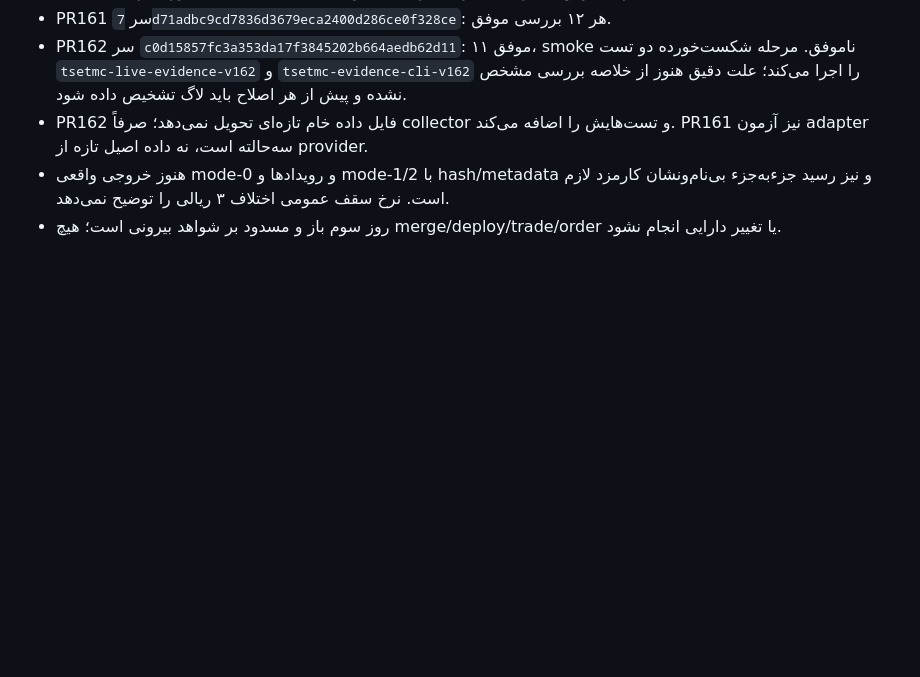
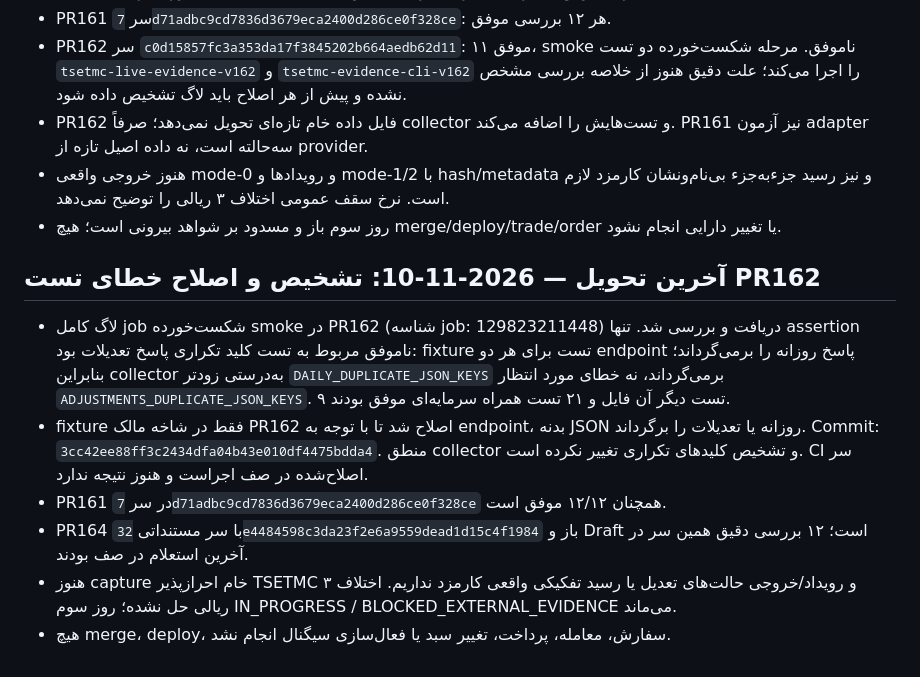
Before and after one commit to Raminhashemi1/sahamban, a Markdown page: HANDOFF.md, the part around the change. Rendered like a GitHub page; blank space fills up the shorter version.

Commit message:
docs: record PR162 smoke diagnosis and fixture correction

```diff
--- a/HANDOFF.md
+++ b/HANDOFF.md
@@ -438,3 +438,12 @@
 - PR162 فایل داده خام تازه‌ای تحویل نمی‌دهد؛ صرفاً collector و تست‌هایش را اضافه می‌کند. PR161 نیز آزمون adapter سه‌حالته است، نه داده اصیل تازه از provider.
 - هنوز خروجی واقعی mode-0 و رویدادها و mode-1/2 با hash/metadata و نیز رسید جزءبه‌جزء بی‌نام‌ونشان کارمزد لازم است. نرخ سقف عمومی اختلاف ۳ ریالی را توضیح نمی‌دهد.
 - روز سوم باز و مسدود بر شواهد بیرونی است؛ هیچ merge/deploy/trade/order یا تغییر دارایی انجام نشود.
+
+
+## آخرین تحویل — 2026-11-10: تشخیص و اصلاح خطای تست PR162
+- لاگ کامل job شکست‌خورده smoke در PR162 (شناسه job: 129823211448) دریافت و بررسی شد. تنها assertion ناموفق مربوط به تست کلید تکراری پاسخ تعدیلات بود: fixture تست برای هر دو endpoint پاسخ روزانه را برمی‌گرداند؛ بنابراین collector به‌درستی زودتر `DAILY_DUPLICATE_JSON_KEYS` برمی‌گرداند، نه خطای مورد انتظار `ADJUSTMENTS_DUPLICATE_JSON_KEYS`. ۹ تست دیگر آن فایل و ۲۱ تست همراه سرمایه‌ای موفق بودند.
+- fixture فقط در شاخه مالک PR162 اصلاح شد تا با توجه به endpoint، بدنه JSON روزانه یا تعدیلات را برگرداند. Commit: `3cc42ee88ff3c2434dfa04b43e010df4475bdda4`. منطق collector و تشخیص کلیدهای تکراری تغییر نکرده است. CI سر اصلاح‌شده در صف اجراست و هنوز نتیجه ندارد.
+- PR161 در سر `7d71adbc9cd7836d3679eca2400d286ce0f328ce` همچنان ۱۲/۱۲ موفق است.
+- PR164 با سر مستنداتی `32e4484598c3da23f2e6a9559dead1d15c4f1984` باز و Draft است؛ ۱۲ بررسی دقیق همین سر در آخرین استعلام در صف بودند.
+- هنوز capture خام احرازپذیر TSETMC و رویداد/خروجی حالت‌های تعدیل یا رسید تفکیکی واقعی کارمزد نداریم. اختلاف ۳ ریالی حل نشده؛ روز سوم IN_PROGRESS / BLOCKED_EXTERNAL_EVIDENCE می‌ماند.
+- هیچ merge، deploy، سفارش، معامله، پرداخت، تغییر سبد یا فعال‌سازی سیگنال انجام نشد.
```
